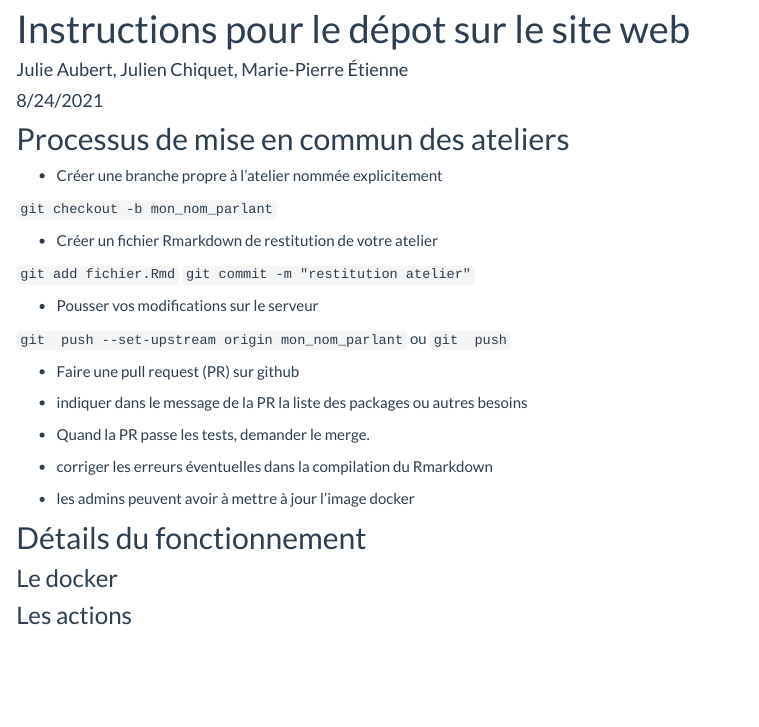
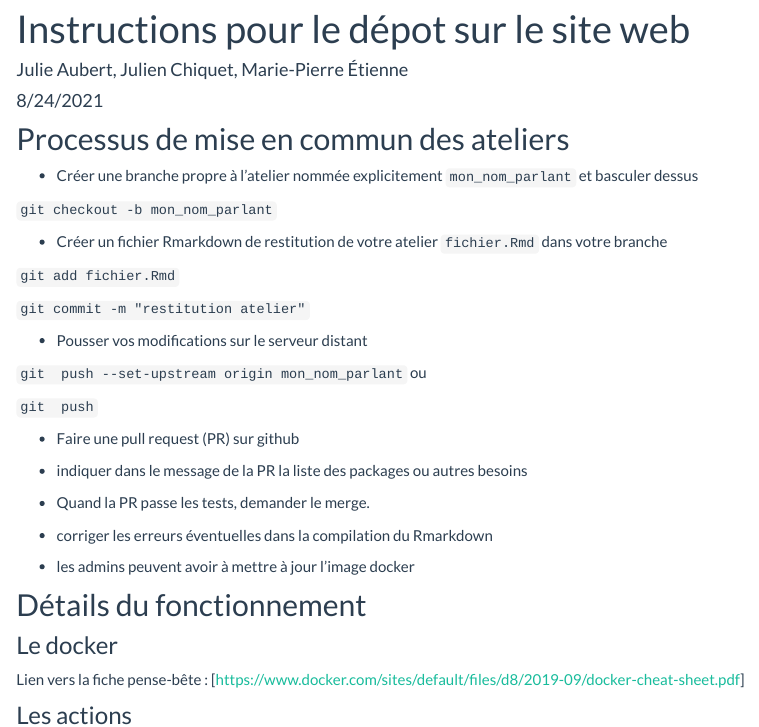
Before and after one commit to StateOfTheR/finistR2021, an R Markdown document (instructions.Rmd): the page in a window 1100 px wide, from 90 px down. Rendered offline with R 4.5, knitr and Pandoc, with nearby package versions.

Commit message:
Update with few adding

```diff
--- a/instructions.Rmd
+++ b/instructions.Rmd
@@ -12,18 +12,21 @@ knitr::opts_chunk$set(echo = TRUE)
 
 ## Processus de mise en commun des ateliers
 
-* Créer une branche propre à l'atelier nommée explicitement
+* Créer une branche propre à l'atelier nommée explicitement `mon_nom_parlant` et basculer dessus
 
 ` git checkout -b mon_nom_parlant`
 
-*  Créer un fichier Rmarkdown de restitution de votre atelier
+*  Créer un fichier Rmarkdown de restitution de votre atelier `fichier.Rmd` dans votre branche
 
 ` git add fichier.Rmd `
+
 ` git commit -m "restitution atelier" `
 
-* Pousser vos modifications sur le serveur
+* Pousser vos modifications sur le serveur distant
 
-` git  push --set-upstream origin mon_nom_parlant` ou ` git  push `
+` git  push --set-upstream origin mon_nom_parlant` ou
+
+` git  push `
 
 * Faire une pull request (PR) sur github
 
@@ -40,4 +43,6 @@ knitr::opts_chunk$set(echo = TRUE)
 
 ### Le docker
 
+Lien vers la fiche pense-bête : [https://www.docker.com/sites/default/files/d8/2019-09/docker-cheat-sheet.pdf]
+
 ### Les actions
```
